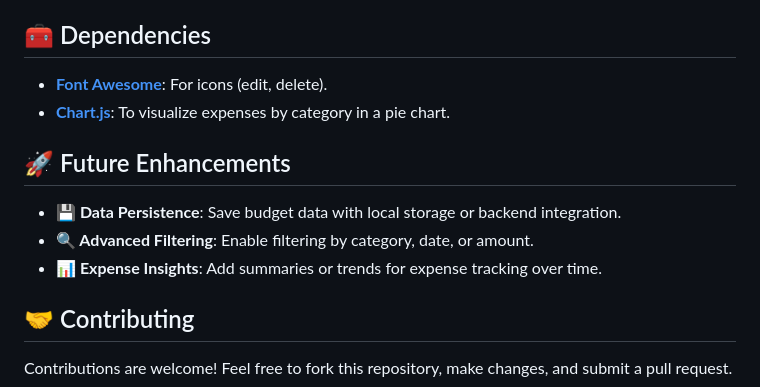
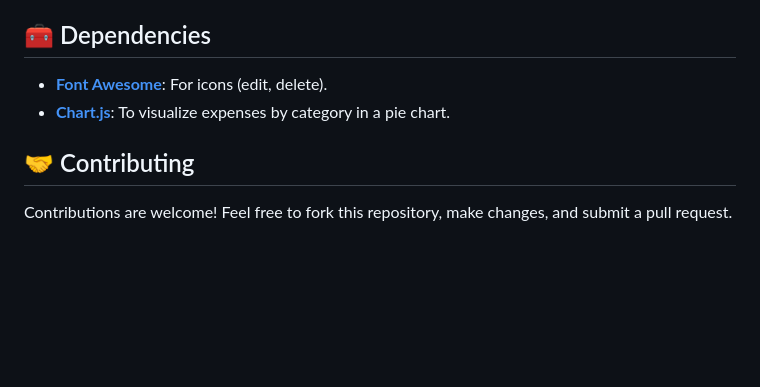
Before and after one commit to KQ29/Budget-App, a Markdown page: README.md, the part around the change. Rendered like a GitHub page; blank space fills up the shorter version.

```diff
--- a/README.md
+++ b/README.md
@@ -64,12 +64,6 @@ To work with SCSS, you can use the **Live Sass Compiler** extension for real-tim
 - **[Font Awesome](https://cdnjs.cloudflare.com/ajax/libs/font-awesome/6.3.0/css/all.min.css)**: For icons (edit, delete).
 - **[Chart.js](https://cdn.jsdelivr.net/npm/chart.js)**: To visualize expenses by category in a pie chart.
 
-## 🚀 Future Enhancements
-
-- **💾 Data Persistence**: Save budget data with local storage or backend integration.
-- **🔍 Advanced Filtering**: Enable filtering by category, date, or amount.
-- **📊 Expense Insights**: Add summaries or trends for expense tracking over time.
-
 ## 🤝 Contributing
 
 Contributions are welcome! Feel free to fork this repository, make changes, and submit a pull request.
```
